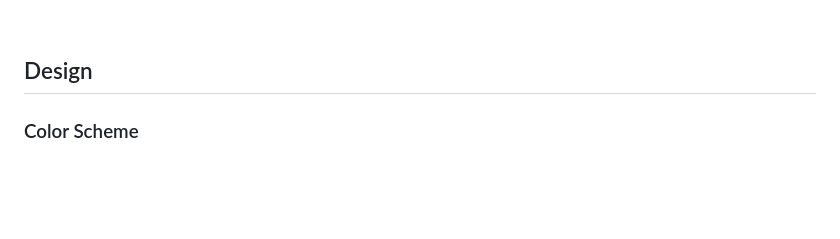
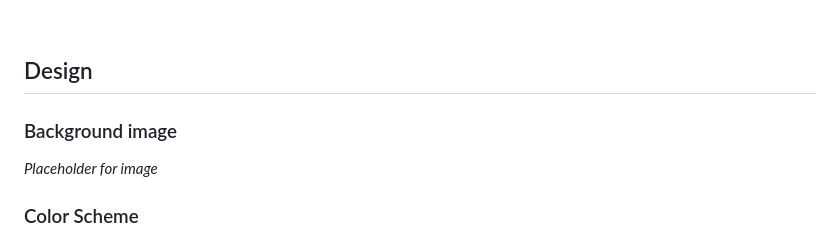
Before and after one commit to JakeDelaney/PP2-Trail-Blaze, a Markdown page: README.md, the part around the change printed below. Drawn GitHub-style; blank space fills up the shorter version.

Commit message:
Update design section of README.md

```diff
--- a/README.md
+++ b/README.md
@@ -73,4 +73,8 @@ A call to action button is displayed at the bottom, selecting "Return to start!"
 <br>
 
 ## Design
+### Background image
+*Placeholder for image*
+ <br>
+
 ### Color Scheme
```
Also changed, not shown: other parts of README.md (+4 -0 lines).
